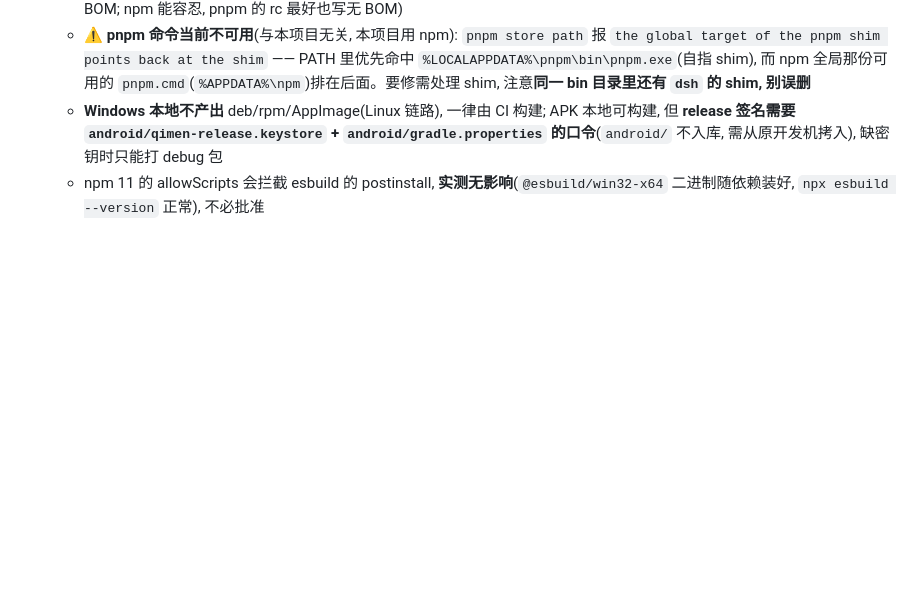
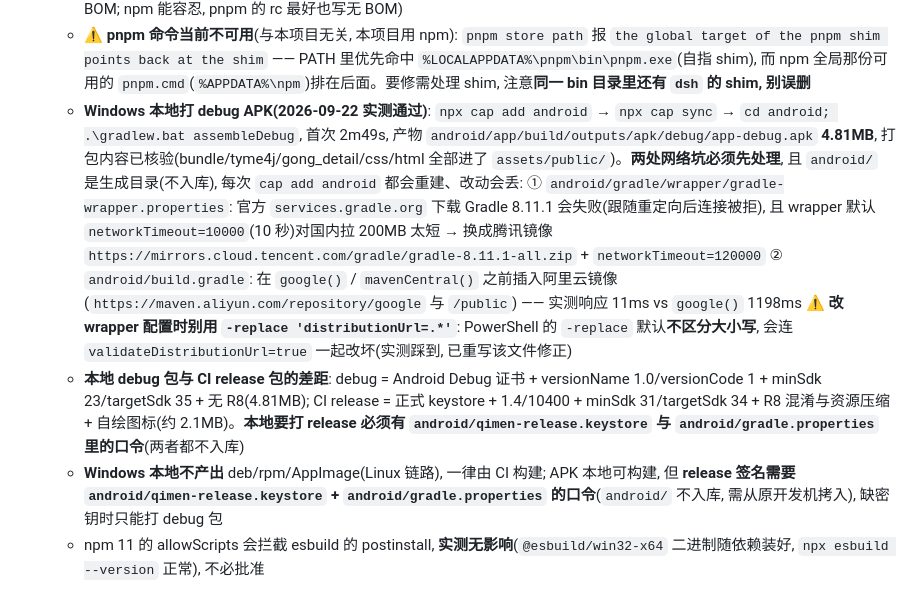
Before and after one commit to wrz1911/daojiayinpan, a Markdown page: AGENTS.md, the part around the change. GitHub-like rendering; blank space fills up the shorter version.

Commit message:
记录 Windows 本地构建 debug APK 的实测步骤与两处网络坑

```diff
--- a/AGENTS.md
+++ b/AGENTS.md
@@ -202,5 +202,10 @@
   - **工具链已统一到 `D:\devtools\`**: `jdk-21` / `android-sdk` / `rustup` / `cargo` / `npm-cache` / `pnpm-store`(Gradle 缓存将落到 `gradle`)。用户级环境变量: `JAVA_HOME` / `ANDROID_HOME` / `ANDROID_SDK_ROOT` / `RUSTUP_HOME=D:\devtools\rustup` / `CARGO_HOME=D:\devtools\cargo` / `GRADLE_USER_HOME=D:\devtools\gradle`。迁移后实测 `cargo init+build`(输出 Hello, world!) / `javac 21.0.12.1` / `adb 1.0.41` / `sdkmanager` 全部正常; 跨盘用 `robocopy /MOVE /E`(退出码 0-7 均成功, 可中断重跑)
   - ⚠️ **改 npm 配置别用 `npm config set`**: 本机上它会以 `EPERM: operation not permitted, open 'C:\Users\strip\.npmrc'` 失败(文件被其他进程以共享模式持有), 而同一条路径用 PowerShell `Set-Content` 能写成功 —— 诊断: `[IO.File]::Open($p,'Open','Write','FileShare.ReadWrite')` 可打开, 而 `File.WriteAllText` 报 Access denied(它用的共享模式更严)。**结论: 直接改 `.npmrc` 用 `Set-Content`, 且保持无 BOM**(PS 5.1 的 `-Encoding UTF8` 会加 BOM; npm 能容忍, pnpm 的 rc 最好也写无 BOM)
   - ⚠️ **pnpm 命令当前不可用**(与本项目无关, 本项目用 npm): `pnpm store path` 报 `the global target of the pnpm shim points back at the shim` —— PATH 里优先命中 `%LOCALAPPDATA%\pnpm\bin\pnpm.exe`(自指 shim), 而 npm 全局那份可用的 `pnpm.cmd`(`%APPDATA%\npm`)排在后面。要修需处理 shim, 注意**同一 bin 目录里还有 `dsh` 的 shim, 别误删**
+  - **Windows 本地打 debug APK(2026-09-22 实测通过)**: `npx cap add android` → `npx cap sync` → `cd android; .\gradlew.bat assembleDebug`, 首次 2m49s, 产物 `android/app/build/outputs/apk/debug/app-debug.apk` **4.81MB**, 打包内容已核验(bundle/tyme4j/gong_detail/css/html 全部进了 `assets/public/`)。**两处网络坑必须先处理**, 且 `android/` 是生成目录(不入库), 每次 `cap add android` 都会重建、改动会丢:
+    ① `android/gradle/wrapper/gradle-wrapper.properties`: 官方 `services.gradle.org` 下载 Gradle 8.11.1 会失败(跟随重定向后连接被拒), 且 wrapper 默认 `networkTimeout=10000`(10 秒)对国内拉 200MB 太短 → 换成腾讯镜像 `https://mirrors.cloud.tencent.com/gradle/gradle-8.11.1-all.zip` + `networkTimeout=120000`
+    ② `android/build.gradle`: 在 `google()` / `mavenCentral()` 之前插入阿里云镜像(`https://maven.aliyun.com/repository/google` 与 `/public`) —— 实测响应 11ms vs `google()` 1198ms
+    ⚠️ **改 wrapper 配置时别用 `-replace 'distributionUrl=.*'`**: PowerShell 的 `-replace` 默认**不区分大小写**, 会连 `validateDistributionUrl=true` 一起改坏(实测踩到, 已重写该文件修正)
+  - **本地 debug 包与 CI release 包的差距**: debug = Android Debug 证书 + versionName 1.0/versionCode 1 + minSdk 23/targetSdk 35 + 无 R8(4.81MB); CI release = 正式 keystore + 1.4/10400 + minSdk 31/targetSdk 34 + R8 混淆与资源压缩 + 自绘图标(约 2.1MB)。**本地要打 release 必须有 `android/qimen-release.keystore` 与 `android/gradle.properties` 里的口令**(两者都不入库)
   - **Windows 本地不产出** deb/rpm/AppImage(Linux 链路), 一律由 CI 构建; APK 本地可构建, 但 **release 签名需要 `android/qimen-release.keystore` + `android/gradle.properties` 的口令**(`android/` 不入库, 需从原开发机拷入), 缺密钥时只能打 debug 包
   - npm 11 的 allowScripts 会拦截 esbuild 的 postinstall, **实测无影响**(`@esbuild/win32-x64` 二进制随依赖装好, `npx esbuild --version` 正常), 不必批准
```
